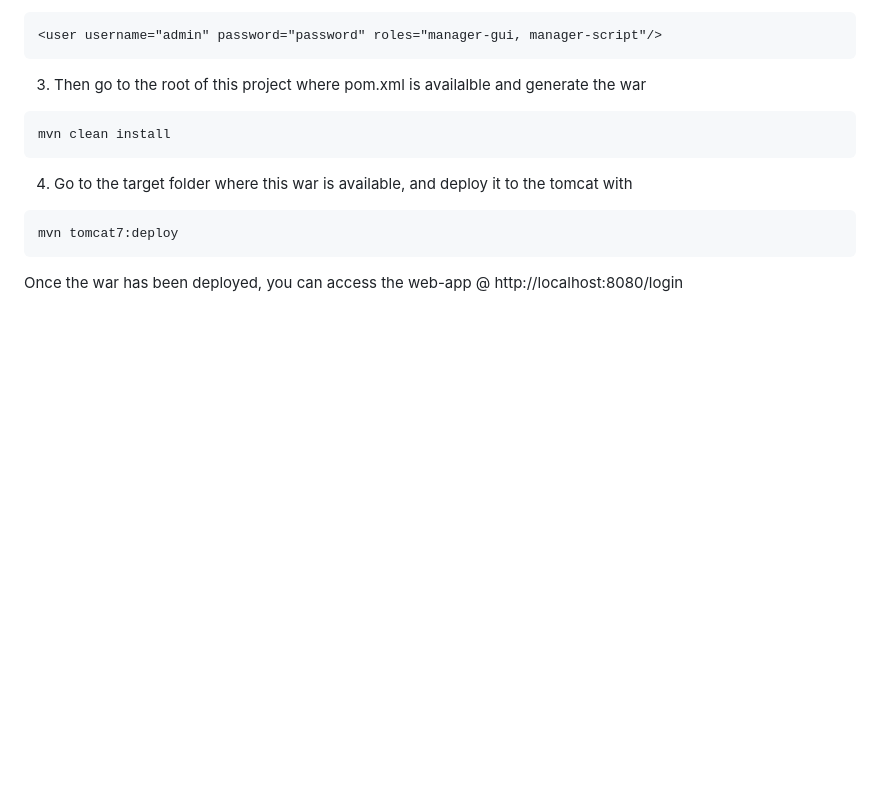
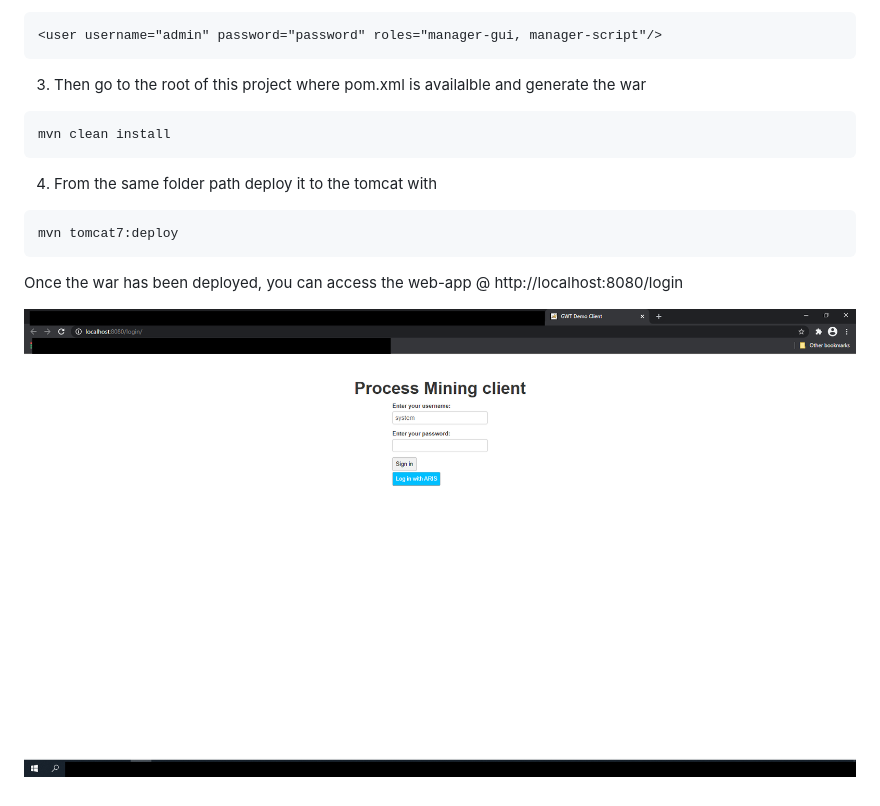
Before and after one commit to AdithyaBalasubramanian/GWTPopupDemo, a Markdown page: README.md, the part around the change. Drawn GitHub-style; pictures changed too: src/Client_example.png (added); blank space fills up the shorter version.

````diff
--- a/README.md
+++ b/README.md
@@ -24,8 +24,10 @@ _A sample project to showcase the GWT client Open ID Connect Flow_
 mvn clean install
 ```
 
-4. Go to the target folder where this war is available, and deploy it to the tomcat with
+4. From the same folder path deploy it to the tomcat with
 ```
 mvn tomcat7:deploy
 ```
 Once the war has been deployed, you can access the web-app @ http://localhost:8080/login
+
+![Alt text](src/Client_example.png?raw=true "Sample Screen")
````
Also changed, not shown: 1 other file.
